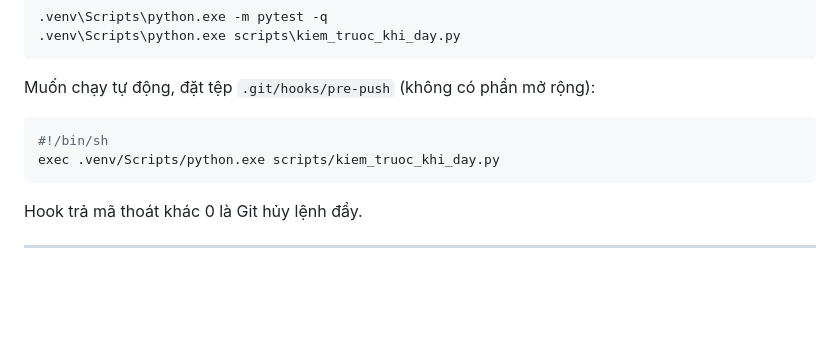
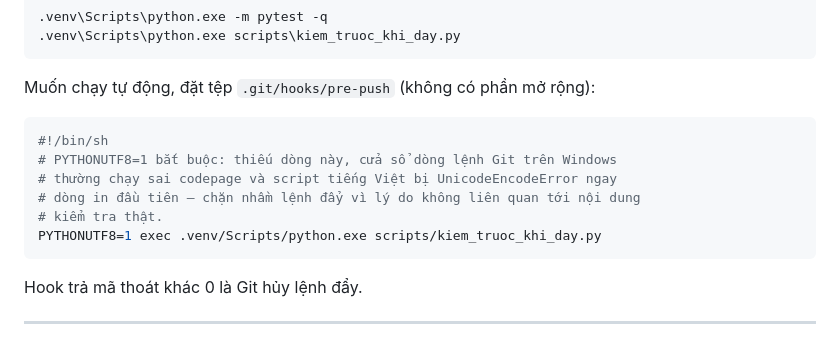
Before and after one commit to BonBeovnn/so-hoa-ho-so-dang-vien, a Markdown page: docs/HUONG_DAN_PUSH_GITHUB.md, the part around the change. Drawn GitHub-style; blank space fills up the shorter version.

Commit message:
Sua huong dan pre-push hook: them PYTHONUTF8=1 de tranh loi codepage tren Windows

````diff
--- a/docs/HUONG_DAN_PUSH_GITHUB.md
+++ b/docs/HUONG_DAN_PUSH_GITHUB.md
@@ -158,7 +158,11 @@ Muốn chạy tự động, đặt tệp `.git/hooks/pre-push` (không có phầ
 
 ```sh
 #!/bin/sh
-exec .venv/Scripts/python.exe scripts/kiem_truoc_khi_day.py
+# PYTHONUTF8=1 bắt buộc: thiếu dòng này, cửa sổ dòng lệnh Git trên Windows
+# thường chạy sai codepage và script tiếng Việt bị UnicodeEncodeError ngay
+# dòng in đầu tiên — chặn nhầm lệnh đẩy vì lý do không liên quan tới nội dung
+# kiểm tra thật.
+PYTHONUTF8=1 exec .venv/Scripts/python.exe scripts/kiem_truoc_khi_day.py
 ```
 
 Hook trả mã thoát khác 0 là Git hủy lệnh đẩy.
````
